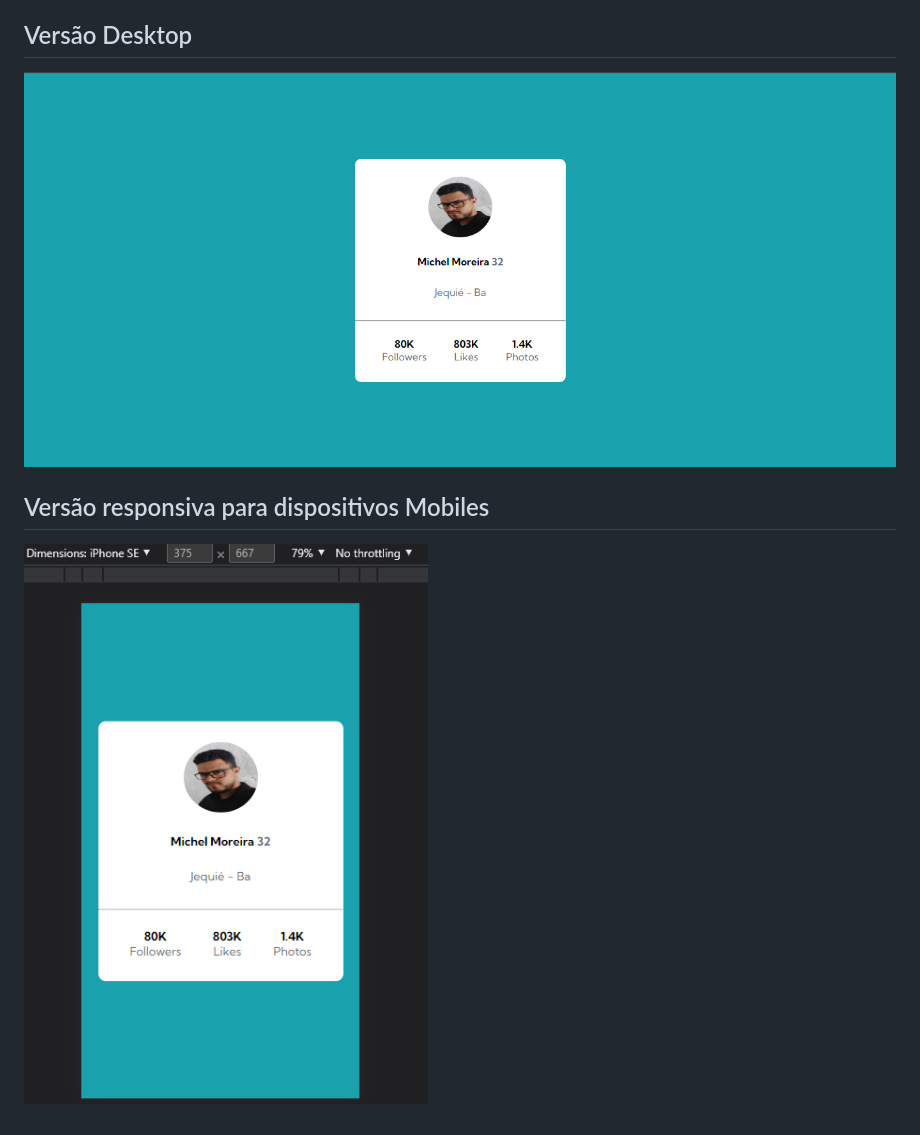
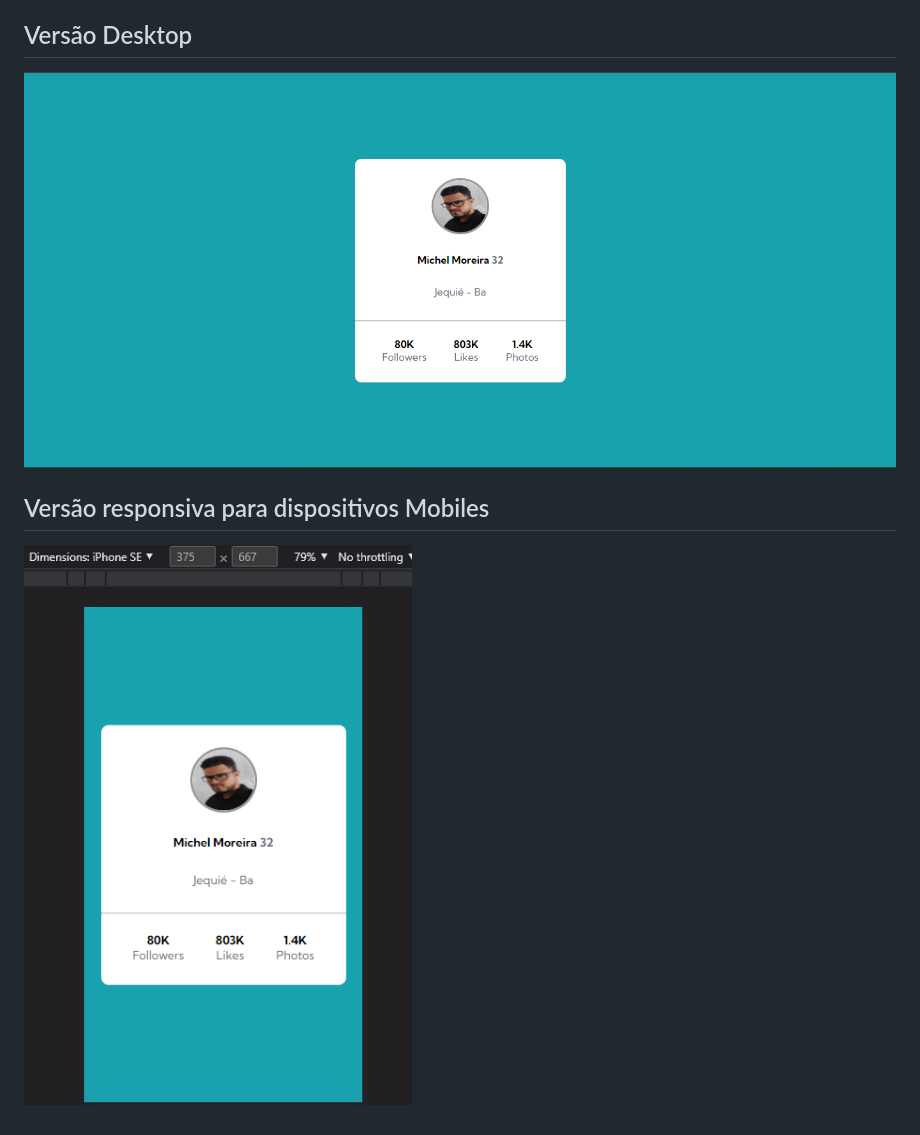
Before and after one commit to michel-moreira/profile-card, a Markdown page: README.md, the part around the change. GitHub-like rendering; pictures changed too: design/Screenshot_2-versão-para-mobile.png (added), design/Screenshot_desktop.png (deleted), design/Screenshot_mobile.png (deleted).

Commit message:
Alteração de screenshots

```diff
--- a/README.md
+++ b/README.md
@@ -4,8 +4,8 @@ Exercício para a criação de um cartão de perfil usando ***HTML*** e ***CSS**
 
 ## Versão Desktop
 
-![Screenshot da versão Desktop](./design/Screenshot_desktop.png)
+![Screenshot da versão Desktop](./design/Screenshot_vers%C3%A3o-de-desktop.png)
 
 ## Versão responsiva para dispositivos Mobiles
 
-![Screenshot da versão mobile](./design/Screenshot_mobile.png)
+![Screenshot da versão mobile](./design/Screenshot_2-vers%C3%A3o-para-mobile.png)
```
